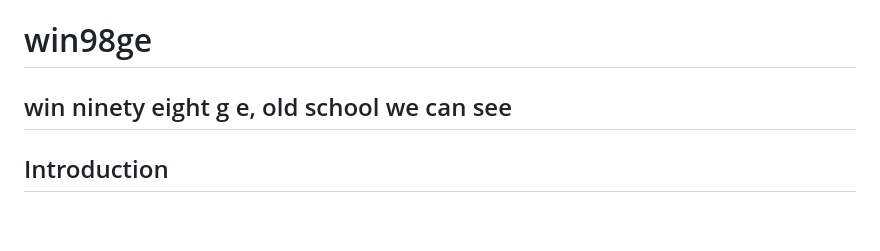
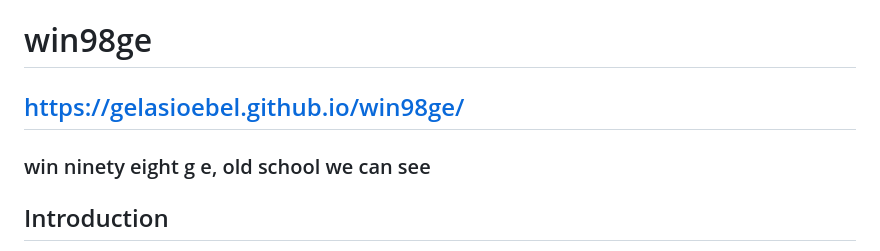
Before and after one commit to gelasioebel/win98ge, a Markdown page: README.md, the part around the change. Rendered like a GitHub page; blank space fills up the shorter version.

Commit message:
Update README with project URL and adjust headings
Added the project's GitHub Pages URL to the README for easier access. Refined the structure of headings for better readability and organization.

```diff
--- a/README.md
+++ b/README.md
@@ -1,5 +1,6 @@
 # win98ge
-## win ninety eight g e, old school we can see
+## https://gelasioebel.github.io/win98ge/
+### win ninety eight g e, old school we can see
 
 ## Introduction
 
```
